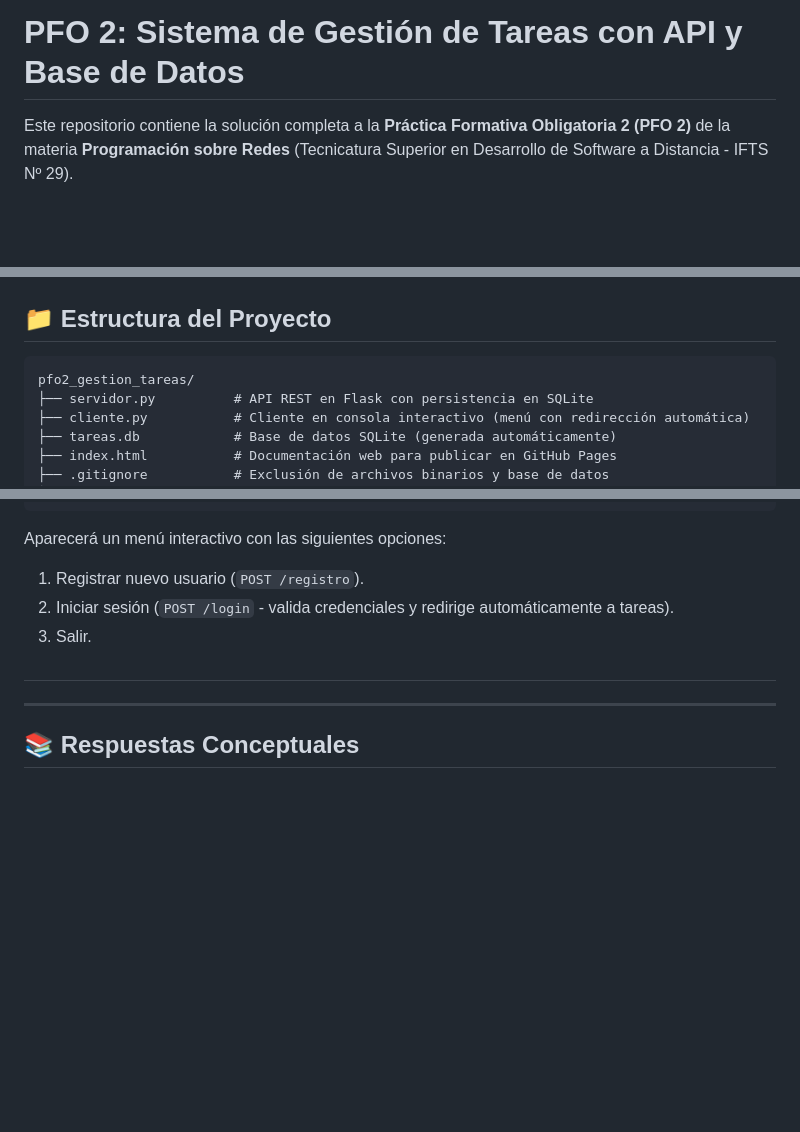
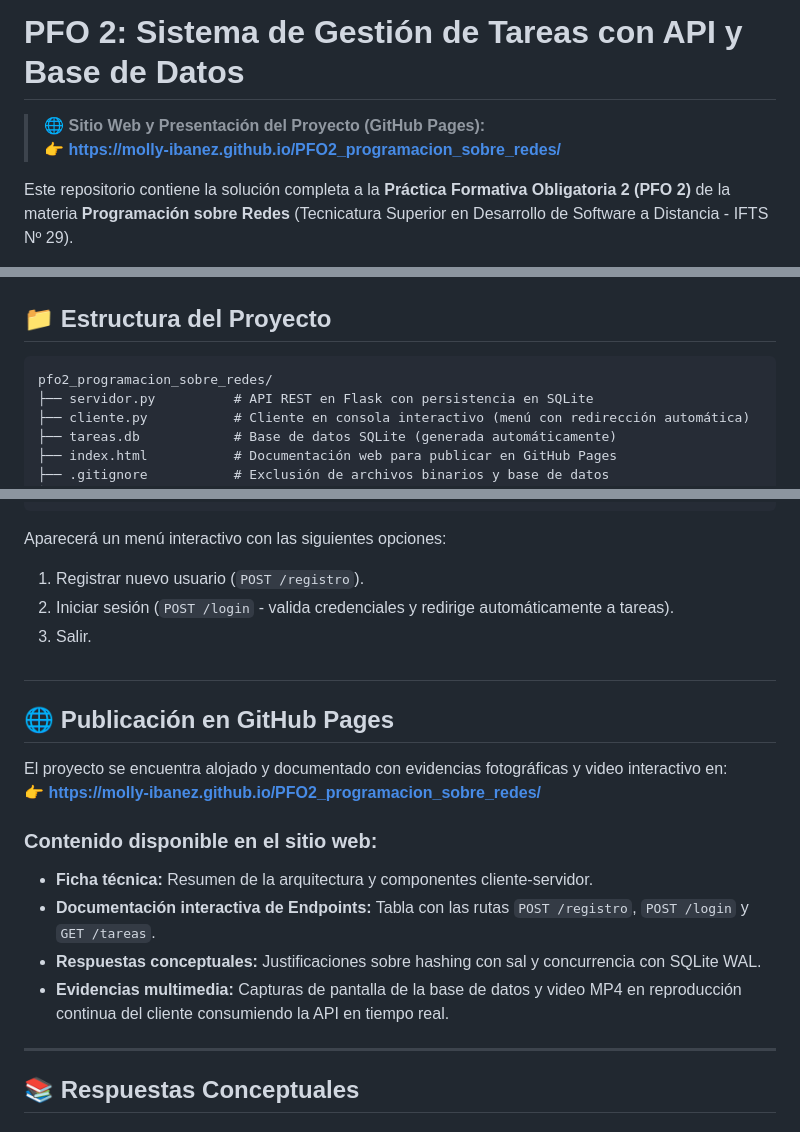
Before and after one commit to Molly-ibanez/PFO2_programacion_sobre_redes, a Markdown page: README.md, 3 parts joined by grey strips. GitHub-like rendering; blank space fills up the shorter version.

Commit message:
"docs: agregar enlace visible a GitHub Pages en el README para la entrega"

````diff
--- a/README.md
+++ b/README.md
@@ -1,4 +1,7 @@
 # PFO 2: Sistema de Gestión de Tareas con API y Base de Datos
+
+> 🌐 **Sitio Web y Presentación del Proyecto (GitHub Pages):**
+> 👉 **[https://molly-ibanez.github.io/PFO2_programacion_sobre_redes/](https://molly-ibanez.github.io/PFO2_programacion_sobre_redes/)**
 
 Este repositorio contiene la solución completa a la **Práctica Formativa Obligatoria 2 (PFO 2)** de la materia **Programación sobre Redes** (Tecnicatura Superior en Desarrollo de Software a Distancia - IFTS Nº 29).
 
@@ -19,7 +22,7 @@ El proyecto implementa una **API REST** desarrollada con **Flask** y persistenci
 ## 📁 Estructura del Proyecto
 
 ```text
-pfo2_gestion_tareas/
+pfo2_programacion_sobre_redes/
 ├── servidor.py          # API REST en Flask con persistencia en SQLite
 ├── cliente.py           # Cliente en consola interactivo (menú con redirección automática)
 ├── tareas.db            # Base de datos SQLite (generada automáticamente)
@@ -128,7 +131,16 @@ Aparecerá un menú interactivo con las siguientes opciones:
 
 ##
 
+## 🌐 Publicación en GitHub Pages
 
+El proyecto se encuentra alojado y documentado con evidencias fotográficas y video interactivo en:
+👉 **[https://molly-ibanez.github.io/PFO2_programacion_sobre_redes/](https://molly-ibanez.github.io/PFO2_programacion_sobre_redes/)**
+
+### Contenido disponible en el sitio web:
+* **Ficha técnica:** Resumen de la arquitectura y componentes cliente-servidor.
+* **Documentación interactiva de Endpoints:** Tabla con las rutas `POST /registro`, `POST /login` y `GET /tareas`.
+* **Respuestas conceptuales:** Justificaciones sobre hashing con sal y concurrencia con SQLite WAL.
+* **Evidencias multimedia:** Capturas de pantalla de la base de datos y video MP4 en reproducción continua del cliente consumiendo la API en tiempo real.
 ---
 
 ## 📚 Respuestas Conceptuales
````
